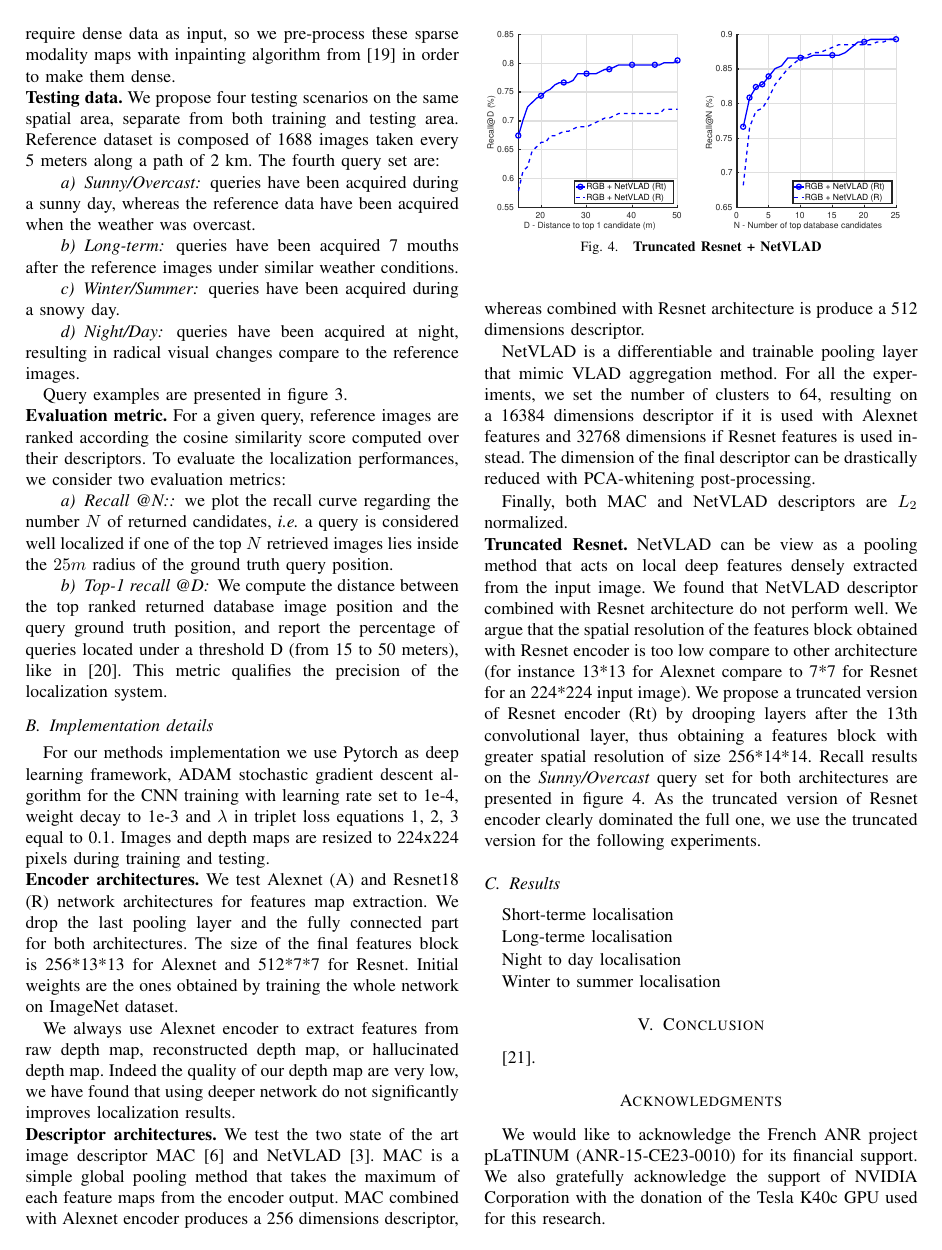
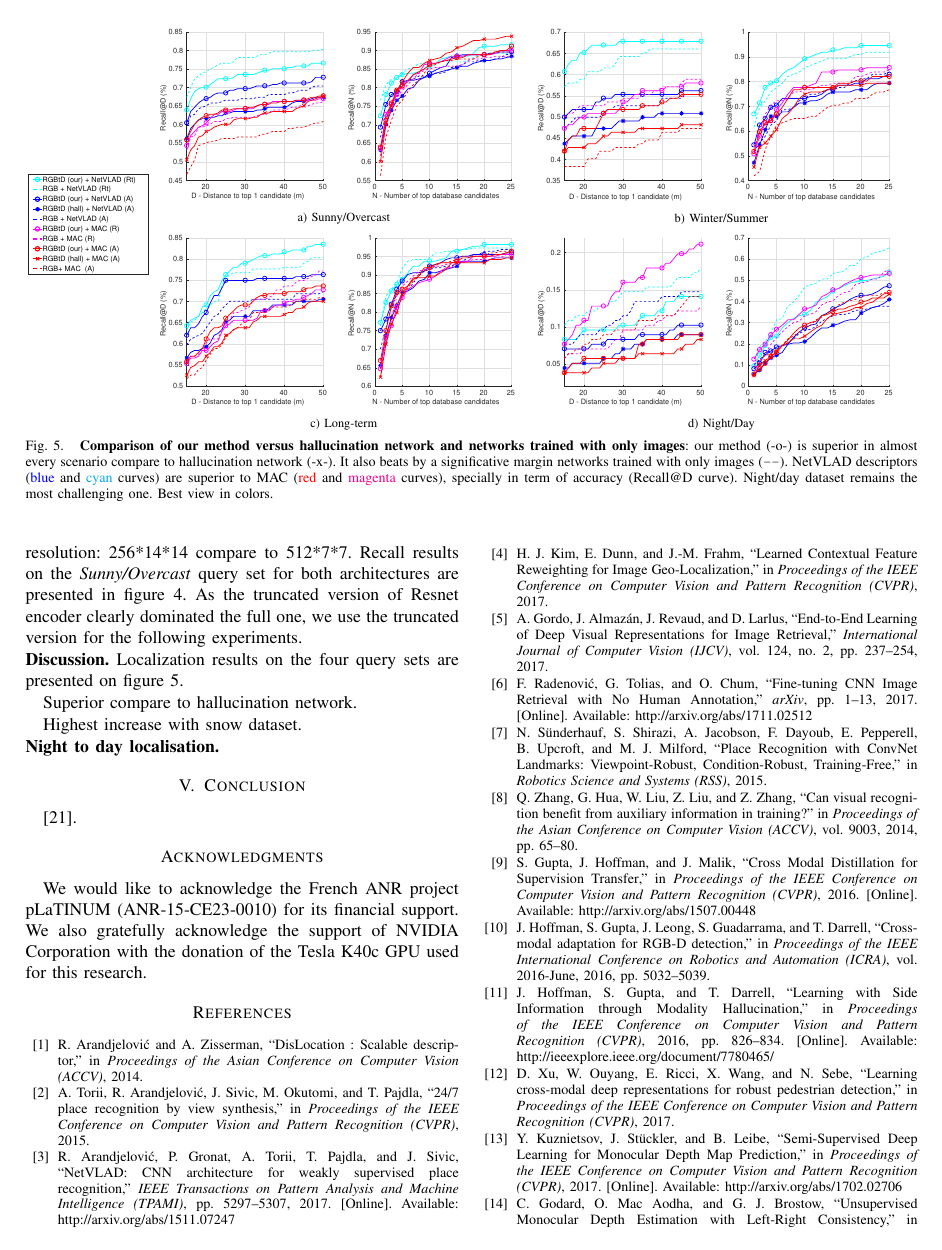
Before and after one commit to npiasco/icra_2019, a LaTeX paper (root.tex, which reads sections/experiments.tex): page 3 of 4 before the commit and page 4 of 5 after it. Compiled offline with pdfLaTeX.

Commit message:
caption and little modification

```diff
--- a/root.tex
+++ b/root.tex
@@ -32,6 +32,7 @@
 \usepackage{tabularx}
 \usepackage{multirow}
 \usepackage{tabularx}
+\usepackage{xcolor}
 
 \title{\LARGE \bf
 Enhancing Visual-Based Localization by\\
--- a/sections/experiments.tex
+++ b/sections/experiments.tex
@@ -25,8 +25,8 @@ Query examples are presented in figure~\ref{fig:dataset}.
 
 \noindent\textbf{Evaluation metric.} For a given query, reference images are ranked according the cosine similarity score computed over their descriptors. To evaluate the localization performances, we consider two evaluation metrics:
 	\setcounter{paragraph}{0}
-	\paragraph{Recall @N:} we plot the recall curve regarding the number $N$ of returned candidates, {\it i.e.} a query is considered well localized if one of the top $N$ retrieved images lies inside the $25m$ radius of the ground truth query position.
-	\paragraph{Top-1 recall @D} We compute the distance between the top ranked returned database image position and the query ground truth position, and report the percentage of queries located under a threshold D (from 15 to 50 meters), like in~\cite{Zamir2014}. This metric qualifies the precision of the localization system.
+	\paragraph{Recall @N} we plot the recall curve regarding the number $N$ of returned candidates, {\it i.e.} a query is considered well localized if one of the top $N$ retrieved images lies inside the $25m$ radius of the ground truth query position.
+	\paragraph{Top-1 recall @D} We compute the distance between the top ranked returned database image position and the query ground truth position, and report the percentage of queries located under a threshold D (from 15 to 50 meters), like in~\cite{Zamir2014}. This metric qualifies the accuracy of the localization system.
 
 \subsection{Implementation details}
 \label{subsec:implementation}
@@ -39,11 +39,11 @@ We always use Alexnet encoder to extract features from raw depth map, reconstruc
 
 \noindent\textbf{Descriptor architectures.} We test the two state of the art image descriptor MAC~\cite{Radenovic2017} and NetVLAD~\cite{Arandjelovic2017}. MAC is a simple global pooling method that takes the maximum of each feature maps from the encoder output. MAC combined with Alexnet encoder produces a 256 dimensions descriptor, whereas combined with Resnet architecture is produce a 512 dimensions descriptor.
 
-NetVLAD is a differentiable and trainable pooling layer that mimic VLAD aggregation method. For all the experiments, we set the number of clusters to 64, resulting on a 16384 dimensions descriptor if it is used with Alexnet features and 32768 dimensions if Resnet features is used instead. The dimension of the final descriptor can be drastically reduced with PCA-whitening post-processing.
+NetVLAD is a differentiable and trainable pooling layer that mimic VLAD aggregation method. For all the experiments, we set the number of clusters to 64, resulting on a 16~384 dimensions descriptor if it is used with Alexnet features and 32~768 dimensions if Resnet features is used instead. The dimension of the final descriptor can be drastically reduced with PCA-whitening post-processing.
 
 Finally, both MAC and NetVLAD descriptors are $L_{2}$ normalized.
 
-\noindent\textbf{Truncated Resnet.} NetVLAD can be view as a pooling method that acts on local deep features densely extracted from the input image. We found that NetVLAD descriptor combined with Resnet architecture do not perform well. We argue that the spatial resolution of the features block obtained with Resnet encoder is too low compare to other architecture (for instance 13*13 for Alexnet compare to 7*7 for Resnet for an 224*224 input image). We propose a truncated version of Resnet encoder (Rt) by drooping layers after the 13th convolutional layer, thus obtaining a features block with greater spatial resolution of size 256*14*14. Recall results on the \textit{Sunny/Overcast} query set for both architectures are presented in figure~\ref{fig:trunc_resnet}. As the truncated version of Resnet encoder clearly dominated the full one, we use the truncated version for the following experiments.
+\noindent\textbf{Decoder architecture.} The decoder used in our proposal (see~\ref{fig:our_method}) is based on Unet architecture and inspired by network generator from~\cite{} (pix2pix). Dimension up-sampling is performed through inverse-convolutions layers. Decoder weights are initialized randomly.
 
 \subsection{Results}
 \label{subsec:results}
@@ -98,7 +98,6 @@ Finally, both MAC and NetVLAD descriptors are $L_{2}$ normalized.
 
 	\end{minipage}
 
-	\caption{\label{fig:results} \textbf{Results}}
+	\caption{\label{fig:results} \textbf{Comparison of our method versus hallucination network and networks trained with only images}: our method (-o-) is superior in almost every scenario compare to hallucination network (-x-). It also beats by a significative margin networks trained with only images (\texttt{--}). NetVLAD descriptors (\textcolor{blue}{blue} and \textcolor{cyan}{cyan} curves) are superior to MAC (\textcolor{red}{red} and \textcolor{magenta}{magenta} curves), specially in term of accuracy (Recall@D curve). Night/day dataset remains the most challenging one.  Best view in colors.}
 \end{figure*}
 
-Short-terme localisation
@@ -105,6 +107,10 @@ Short-terme localisation
 
-Long-terme localisation
+\noindent\textbf{Truncated Resnet.} We found that NetVLAD descriptor combined with Resnet architecture, \textsl{RGB + NetVLAD (R)}, do not perform well. NetVLAD can be view as a pooling method that acts on local deep features densely extracted from the input image. We argue that the spatial resolution of the features block obtained with Resnet encoder is too low compare to other architecture (for instance 13*13 for Alexnet compare to 7*7 for Resnet for an 224*224 input image). We propose a truncated version of Resnet encoder (Rt), created by drooping layers after the 13th convolutional layer. Thus we obtain a features block with greater spatial resolution: 256*14*14 compare to 512*7*7. Recall results on the \textit{Sunny/Overcast} query set for both architectures are presented in figure~\ref{fig:trunc_resnet}. As the truncated version of Resnet encoder clearly dominated the full one, we use the truncated version for the following experiments.
 
-Night to day localisation
+\noindent\textbf{Discussion.} Localization results on the four query sets are presented on figure~\ref{fig:results}.
 
-Winter to summer localisation
+Superior compare to hallucination network.
+
+Highest increase with snow dataset.
+
+\noindent\textbf{Night to day localisation.}
```
Also changed, not shown: sections/method.tex (+8 -1 lines), sections/experiments.tex (3 more changed lines).
